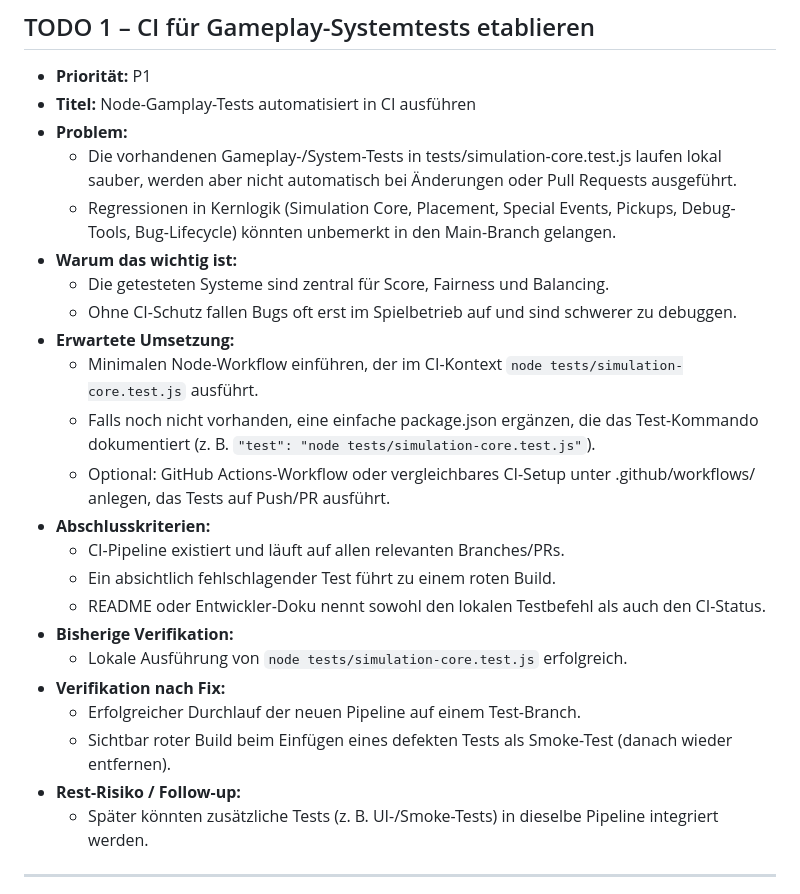
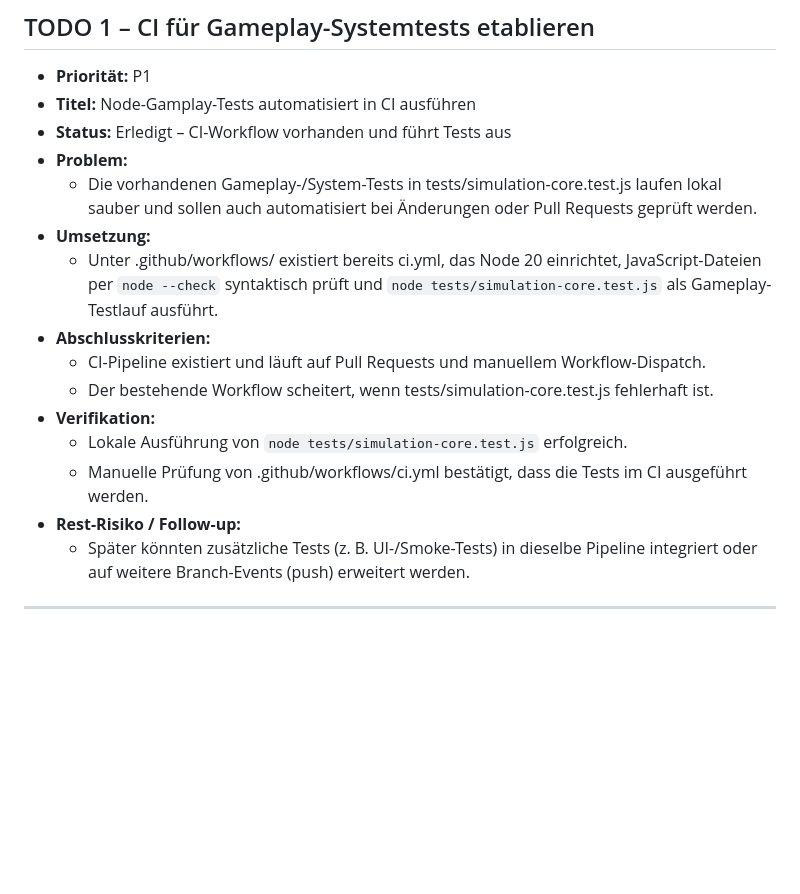
Before and after one commit to mneis42/red-dune-dash, a Markdown page: todo.md, the part around the change. Drawn GitHub-style; blank space fills up the shorter version.

Commit message:
Document existing CI workflow for gameplay tests

```diff
--- a/todo.md
+++ b/todo.md
@@ -18,27 +18,19 @@ Stand: 2026-03-15
 
 - **Priorität:** P1
 - **Titel:** Node-Gamplay-Tests automatisiert in CI ausführen
+- **Status:** Erledigt – CI-Workflow vorhanden und führt Tests aus
 - **Problem:**
-  - Die vorhandenen Gameplay-/System-Tests in tests/simulation-core.test.js laufen lokal sauber, werden aber nicht automatisch bei Änderungen oder Pull Requests ausgeführt.
-  - Regressionen in Kernlogik (Simulation Core, Placement, Special Events, Pickups, Debug-Tools, Bug-Lifecycle) könnten unbemerkt in den Main-Branch gelangen.
-- **Warum das wichtig ist:**
-  - Die getesteten Systeme sind zentral für Score, Fairness und Balancing.
-  - Ohne CI-Schutz fallen Bugs oft erst im Spielbetrieb auf und sind schwerer zu debuggen.
-- **Erwartete Umsetzung:**
-  - Minimalen Node-Workflow einführen, der im CI-Kontext `node tests/simulation-core.test.js` ausführt.
-  - Falls noch nicht vorhanden, eine einfache package.json ergänzen, die das Test-Kommando dokumentiert (z. B. `"test": "node tests/simulation-core.test.js"`).
-  - Optional: GitHub Actions-Workflow oder vergleichbares CI-Setup unter .github/workflows/ anlegen, das Tests auf Push/PR ausführt.
+  - Die vorhandenen Gameplay-/System-Tests in tests/simulation-core.test.js laufen lokal sauber und sollen auch automatisiert bei Änderungen oder Pull Requests geprüft werden.
+- **Umsetzung:**
+  - Unter .github/workflows/ existiert bereits ci.yml, das Node 20 einrichtet, JavaScript-Dateien per `node --check` syntaktisch prüft und `node tests/simulation-core.test.js` als Gameplay-Testlauf ausführt.
 - **Abschlusskriterien:**
-  - CI-Pipeline existiert und läuft auf allen relevanten Branches/PRs.
-  - Ein absichtlich fehlschlagender Test führt zu einem roten Build.
-  - README oder Entwickler-Doku nennt sowohl den lokalen Testbefehl als auch den CI-Status.
-- **Bisherige Verifikation:**
+  - CI-Pipeline existiert und läuft auf Pull Requests und manuellem Workflow-Dispatch.
+  - Der bestehende Workflow scheitert, wenn tests/simulation-core.test.js fehlerhaft ist.
+- **Verifikation:**
   - Lokale Ausführung von `node tests/simulation-core.test.js` erfolgreich.
-- **Verifikation nach Fix:**
-  - Erfolgreicher Durchlauf der neuen Pipeline auf einem Test-Branch.
-  - Sichtbar roter Build beim Einfügen eines defekten Tests als Smoke-Test (danach wieder entfernen).
+  - Manuelle Prüfung von .github/workflows/ci.yml bestätigt, dass die Tests im CI ausgeführt werden.
 - **Rest-Risiko / Follow-up:**
-  - Später könnten zusätzliche Tests (z. B. UI-/Smoke-Tests) in dieselbe Pipeline integriert werden.
+  - Später könnten zusätzliche Tests (z. B. UI-/Smoke-Tests) in dieselbe Pipeline integriert oder auf weitere Branch-Events (push) erweitert werden.
 
 ---
 
```
